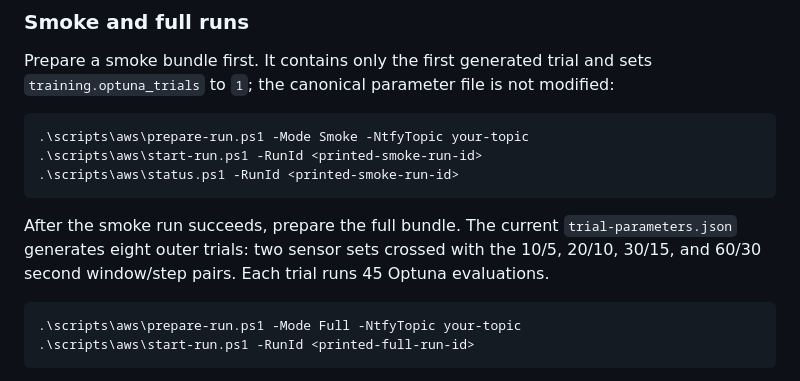
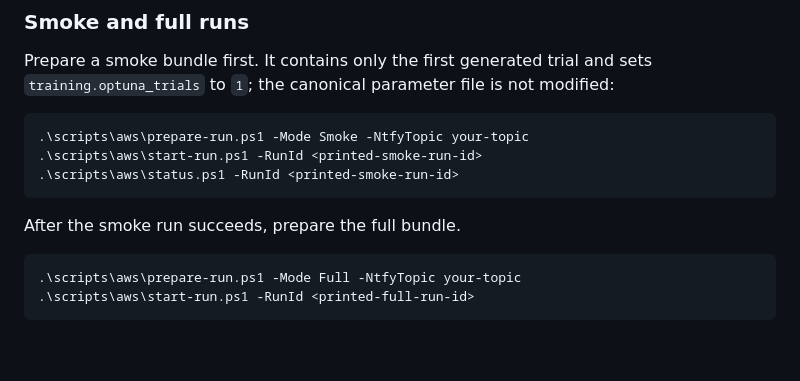
Before and after one commit to kaismic/all-tmd-v1, a Markdown page: README.md, the part around the change. GitHub-like rendering; blank space fills up the shorter version.

````diff
--- a/README.md
+++ b/README.md
@@ -97,10 +97,7 @@ modified:
 .\scripts\aws\status.ps1 -RunId <printed-smoke-run-id>
 ```
 
-After the smoke run succeeds, prepare the full bundle. The current
-`trial-parameters.json` generates eight outer trials: two sensor sets crossed
-with the 10/5, 20/10, 30/15, and 60/30 second window/step pairs. Each trial runs
-45 Optuna evaluations.
+After the smoke run succeeds, prepare the full bundle.
 
 ```powershell
 .\scripts\aws\prepare-run.ps1 -Mode Full -NtfyTopic your-topic
````
